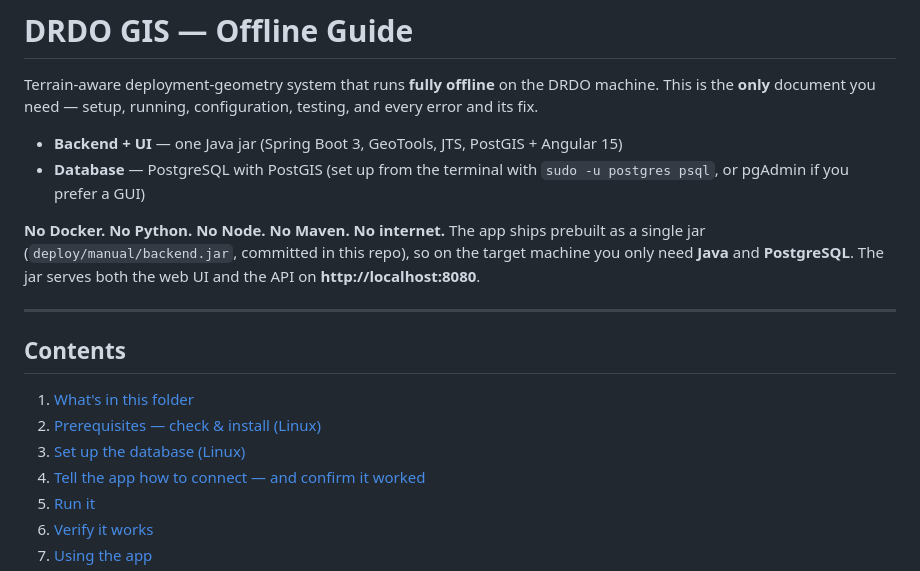
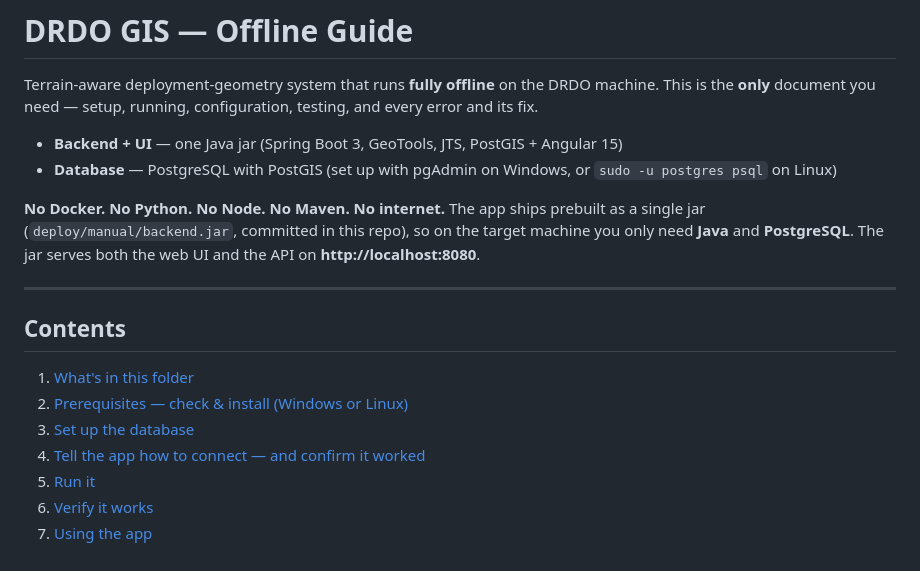
Before and after one commit to snehaa006/drdo, a Markdown page: README.md, the part around one of its changes. GitHub-like rendering.

```diff
--- a/README.md
+++ b/README.md
@@ -5,7 +5,7 @@ machine. This is the **only** document you need — setup, running, configuratio
 testing, and every error and its fix.
 
 - **Backend + UI** — one Java jar (Spring Boot 3, GeoTools, JTS, PostGIS + Angular 15)
-- **Database** — PostgreSQL with PostGIS (set up from the terminal with `sudo -u postgres psql`, or pgAdmin if you prefer a GUI)
+- **Database** — PostgreSQL with PostGIS (set up with pgAdmin on Windows, or `sudo -u postgres psql` on Linux)
 
 **No Docker. No Python. No Node. No Maven. No internet.** The app ships prebuilt as a
 single jar (`deploy/manual/backend.jar`, committed in this repo), so on the target
@@ -17,8 +17,8 @@ the API on **http://localhost:8080**.
 ## Contents
 
 1. [What's in this folder](#1-whats-in-this-folder)
-2. [Prerequisites — check & install (Linux)](#2-prerequisites--check-whats-there-install-whats-missing-linux)
-3. [Set up the database (Linux)](#3-set-up-the-database-linux)
+2. [Prerequisites — check & install (Windows or Linux)](#2-prerequisites--check-whats-there-install-whats-missing)
+3. [Set up the database](#3-set-up-the-database)
 4. [Tell the app how to connect — and confirm it worked](#4-tell-the-app-how-to-connect--and-confirm-it-worked)
 5. [Run it](#5-run-it)
 6. [Verify it works](#6-verify-it-works)
```
Also changed, not shown: other parts of README.md (+77 -63 lines).
